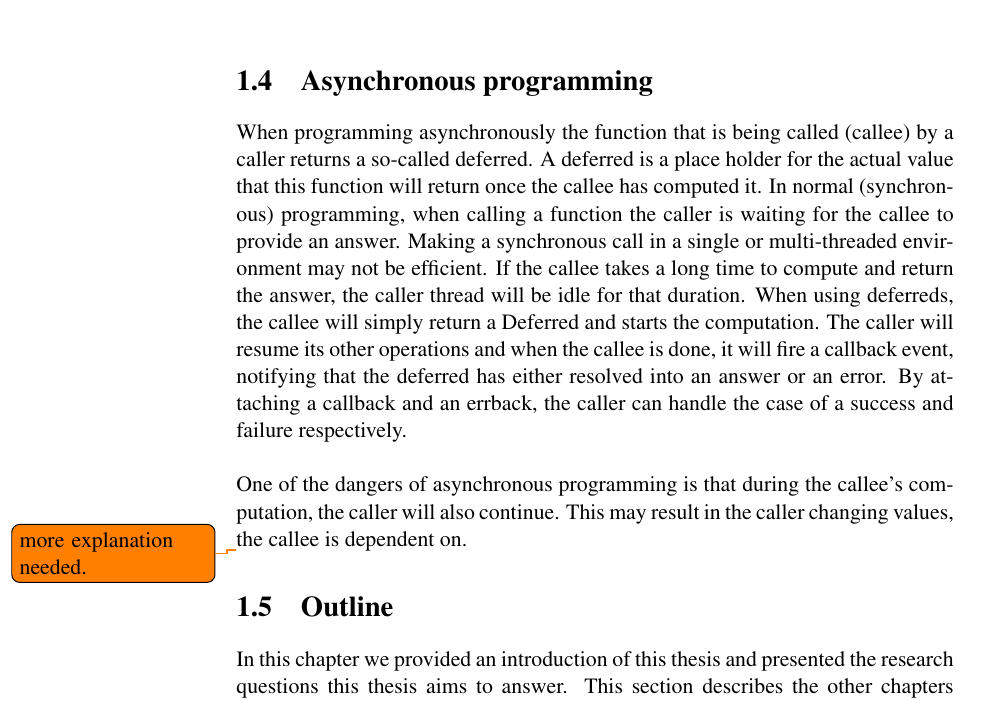
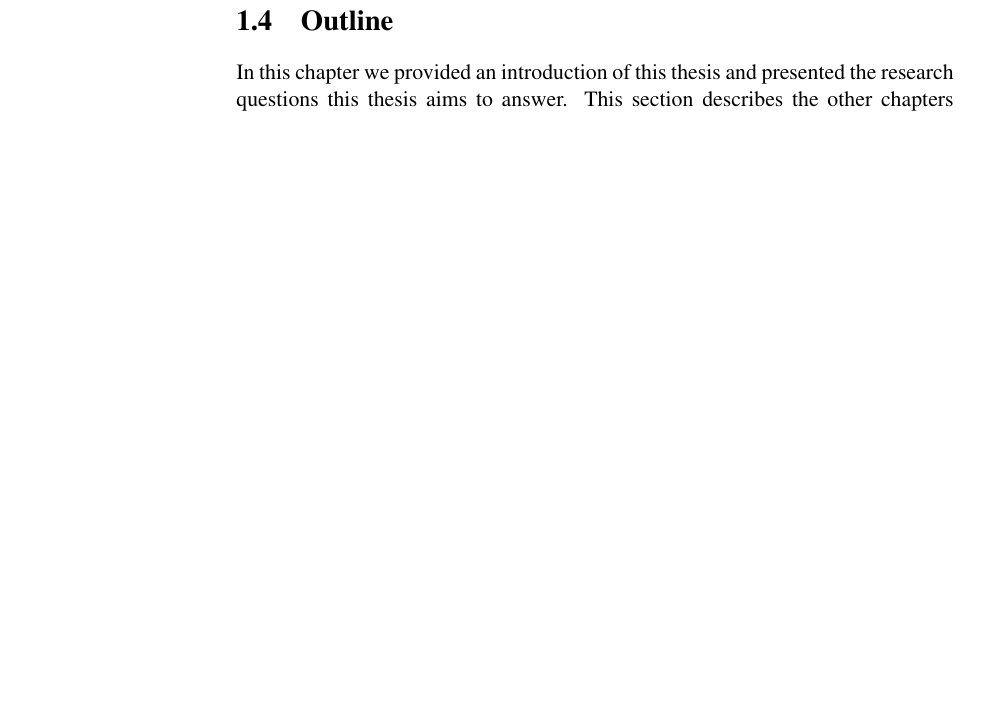
Before and after one commit to lfdversluis/thesis, a LaTeX thesis (thesis.tex, which reads introduction/introduction.tex): part of page 13 of 35, cut at the place of the change, the shorter picture padded with empty space. Compiled offline with pdfLaTeX.

Commit message:
Removed async explanation form the intro

```diff
--- a/introduction/introduction.tex
+++ b/introduction/introduction.tex
@@ -111,21 +111,6 @@ The seeding ratio can be seen as an indication of the level of collaboration i.e
 %The Tit-for-Tat strategy is to only provide help to peers that return this help.
 %However, it has been shown that this approach is not effective in battling abuse \cite{Pouwelse-tribler}.
 
-\section{Asynchronous programming}
-\label{sec:async-programming}
-
-When programming asynchronously the function that is being called (callee) by a caller returns a so-called deferred.
-A deferred is a place holder for the actual value that this function will return once the callee has computed it.
-In normal (synchronous) programming, when calling a function the caller is waiting for the callee to provide an answer.
-Making a synchronous call in a single or multi-threaded environment may not be efficient.
-If the callee takes a long time to compute and return the answer, the caller thread will be idle for that duration.
-When using deferreds, the callee will simply return a Deferred and starts the computation.
-The caller will resume its other operations and when the callee is done, it will fire a callback event, notifying that the deferred has either resolved into an answer or an error.
-By attaching a callback and an errback, the caller can handle the case of a success and failure respectively.\\
-
-One of the dangers of asynchronous programming is that during the callee's computation, the caller will also continue.
-This may result in the caller changing values, the callee is dependent on.
-
 
 \todo{more explanation needed.}
 \section{Outline}
```
